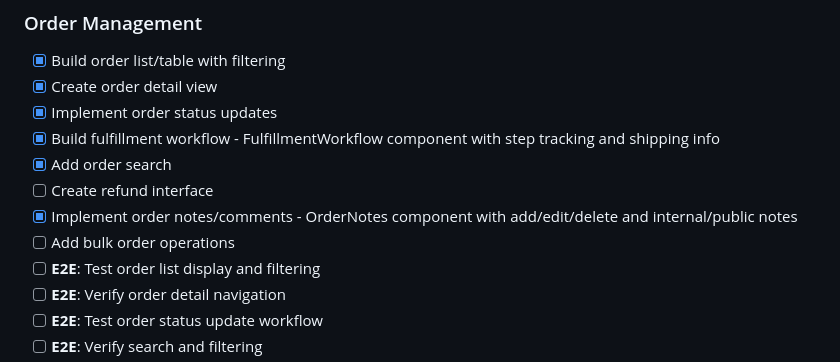
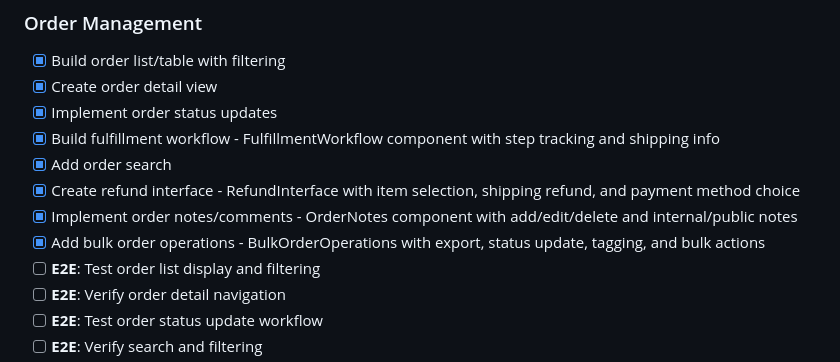
Before and after one commit to jcaldwell78/retail-agentic, a Markdown page: docs/ROADMAP.md, the part around the change. Drawn GitHub-style.

Commit message:
Update ROADMAP - Mark refund and bulk operations complete

```diff
--- a/docs/ROADMAP.md
+++ b/docs/ROADMAP.md
@@ -369,9 +369,9 @@ This roadmap outlines the tasks required to build a production-ready MVP of the
 - [x] Implement order status updates
 - [x] Build fulfillment workflow - FulfillmentWorkflow component with step tracking and shipping info
 - [x] Add order search
-- [ ] Create refund interface
+- [x] Create refund interface - RefundInterface with item selection, shipping refund, and payment method choice
 - [x] Implement order notes/comments - OrderNotes component with add/edit/delete and internal/public notes
-- [ ] Add bulk order operations
+- [x] Add bulk order operations - BulkOrderOperations with export, status update, tagging, and bulk actions
 - [ ] **E2E**: Test order list display and filtering
 - [ ] **E2E**: Verify order detail navigation
 - [ ] **E2E**: Test order status update workflow
```
